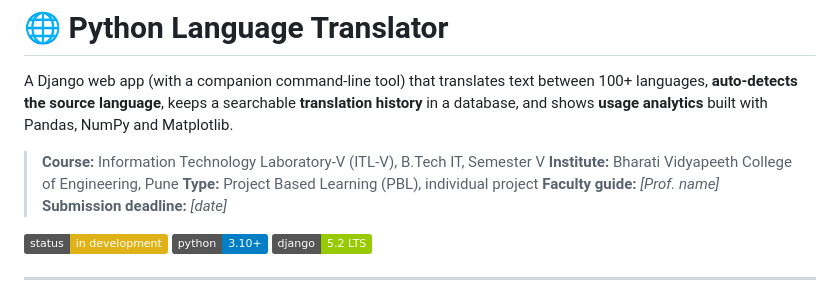
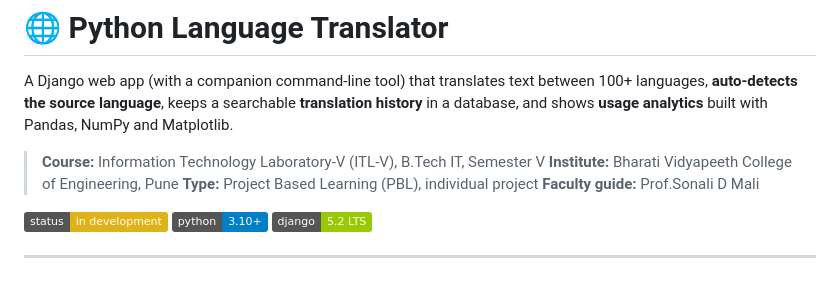
Before and after one commit to saksham7730/python-language-translator, a Markdown page: README.md, the part around the change. Drawn GitHub-style; badges without logos.

```diff
--- a/README.md
+++ b/README.md
@@ -5,8 +5,7 @@ A Django web app (with a companion command-line tool) that translates text betwe
 > **Course:** Information Technology Laboratory-V (ITL-V), B.Tech IT, Semester V
 > **Institute:** Bharati Vidyapeeth College of Engineering, Pune
 > **Type:** Project Based Learning (PBL), individual project
-> **Faculty guide:** _[Prof. name]_
-> **Submission deadline:** _[date]_
+> **Faculty guide:** Prof.Sonali D Mali
 
 ![Status](https://img.shields.io/badge/status-in%20development-yellow)
 ![Python](https://img.shields.io/badge/python-3.10%2B-blue)
```
